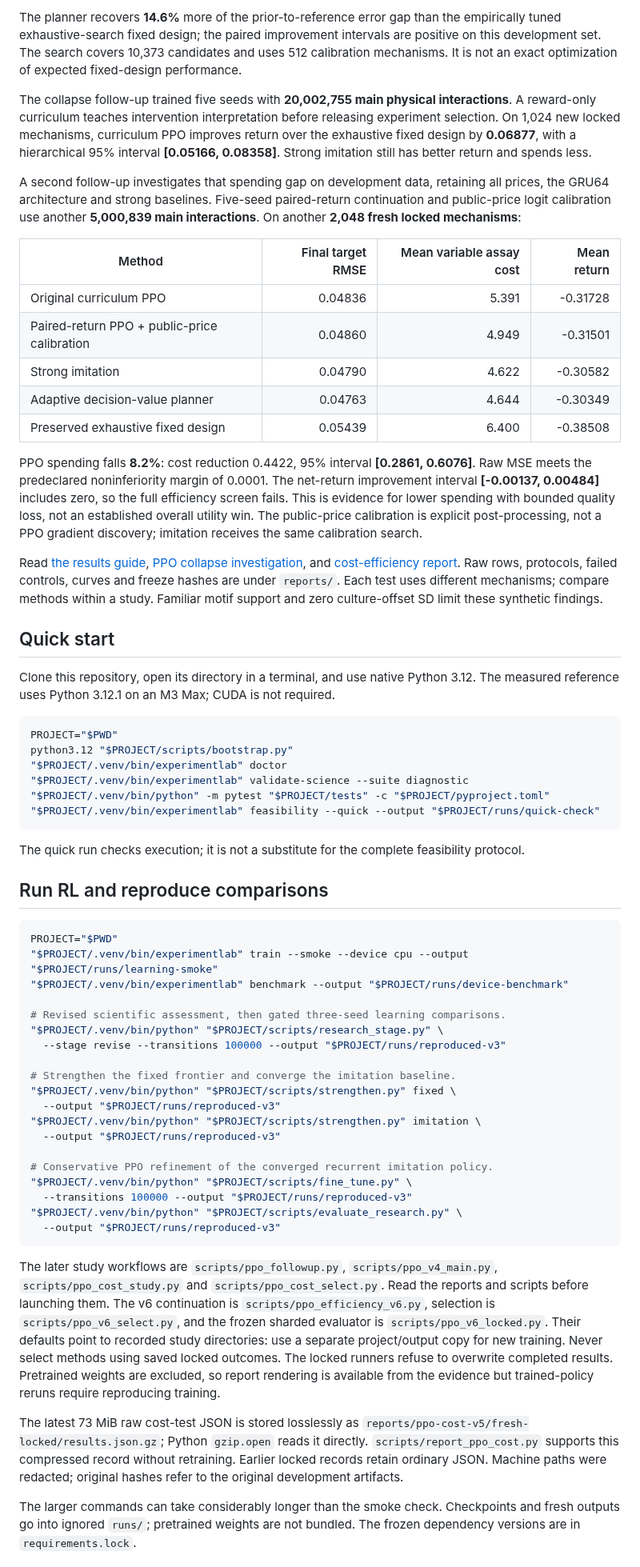
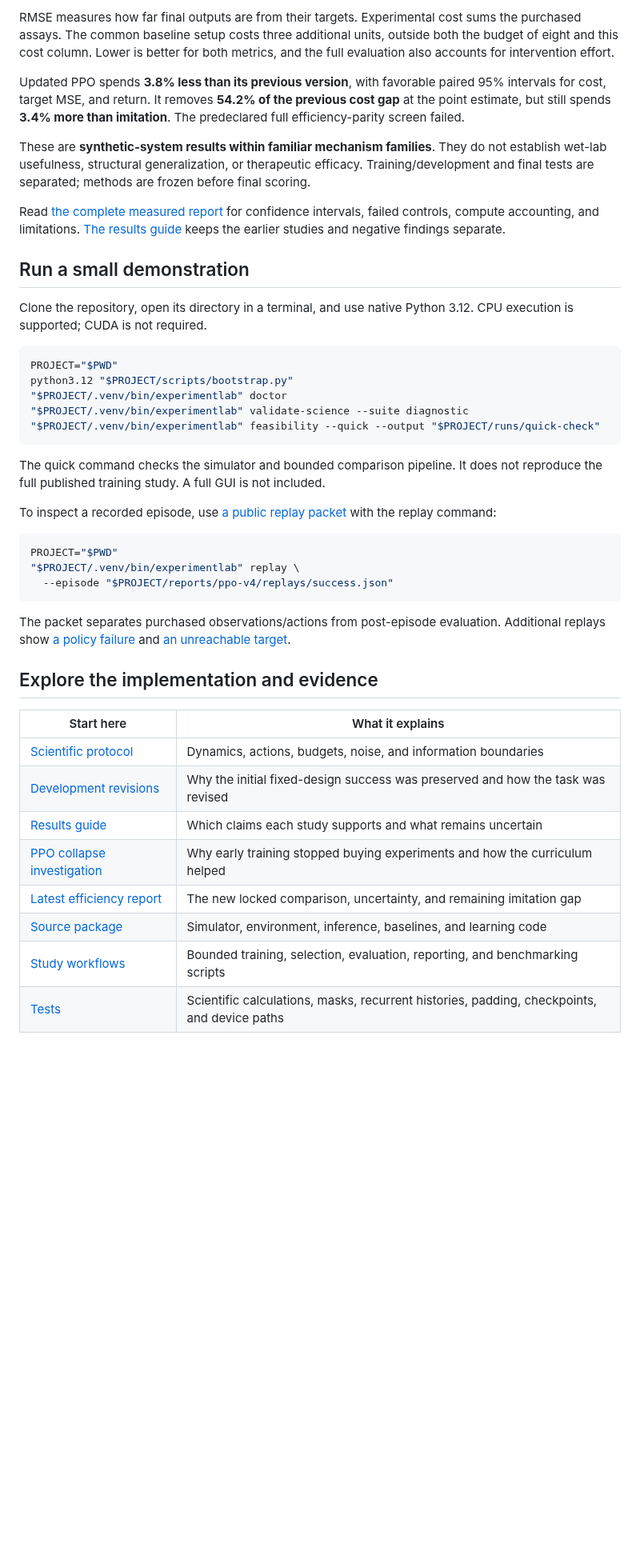
Before and after one commit to Vajraaaang/experimental-scientist-rl, a Markdown page: README.md, the part around one of its changes. Shown at 80% size. GitHub-like rendering; blank space fills up the shorter version.

````diff
--- a/README.md
+++ b/README.md
@@ -48,64 +66,46 @@ A documented development revision retains unreachable targets and removes the at
 
-The planner recovers **14.6%** more of the prior-to-reference error gap than the empirically tuned exhaustive-search fixed design; the paired improvement intervals are positive on this development set. The search covers 10,373 candidates and uses 512 calibration mechanisms. It is not an exact optimization of expected fixed-design performance.
+RMSE measures how far final outputs are from their targets. Experimental cost sums the purchased assays. The common baseline setup costs three additional units, outside both the budget of eight and this cost column. Lower is better for both metrics, and the full evaluation also accounts for intervention effort.
 
-The collapse follow-up trained five seeds with **20,002,755 main physical interactions**. A reward-only curriculum teaches intervention interpretation before releasing experiment selection. On 1,024 new locked mechanisms, curriculum PPO improves return over the exhaustive fixed design by **0.06877**, with a hierarchical 95% interval **[0.05166, 0.08358]**. Strong imitation still has better return and spends less.
+Updated PPO spends **3.8% less than its previous version**, with favorable paired 95% intervals for cost, target MSE, and return. It removes **54.2% of the previous cost gap** at the point estimate, but still spends **3.4% more than imitation**. The predeclared full efficiency-parity screen failed.
 
-A second follow-up investigates that spending gap on development data, retaining all prices, the GRU64 architecture and strong baselines. Five-seed paired-return continuation and public-price logit calibration use another **5,000,839 main interactions**. On another **2,048 fresh locked mechanisms**:
+These are **synthetic-system results within familiar mechanism families**. They do not establish wet-lab usefulness, structural generalization, or therapeutic efficacy. Training/development and final tests are separated; methods are frozen before final scoring.
 
-| Method | Final target RMSE | Mean variable assay cost | Mean return |
-|---|---:|---:|---:|
-| Original curriculum PPO | 0.04836 | 5.391 | -0.31728 |
-| Paired-return PPO + public-price calibration | 0.04860 | 4.949 | -0.31501 |
-| Strong imitation | 0.04790 | 4.622 | -0.30582 |
-| Adaptive decision-value planner | 0.04763 | 4.644 | -0.30349 |
-| Preserved exhaustive fixed design | 0.05439 | 6.400 | -0.38508 |
+Read [the complete measured report](docs/ppo_efficiency_v6.md) for confidence intervals, failed controls, compute accounting, and limitations. [The results guide](docs/results.md) keeps the earlier studies and negative findings separate.
 
-PPO spending falls **8.2%**: cost reduction 0.4422, 95% interval **[0.2861, 0.6076]**. Raw MSE meets the predeclared noninferiority margin of 0.0001. The net-return improvement interval **[-0.00137, 0.00484]** includes zero, so the full efficiency screen fails. This is evidence for lower spending with bounded quality loss, not an established overall utility win. The public-price calibration is explicit post-processing, not a PPO gradient discovery; imitation receives the same calibration search.
+## Run a small demonstration
 
-Read [the results guide](docs/results.md), [PPO collapse investigation](docs/ppo_followup.md), and [cost-efficiency report](docs/ppo_cost_efficiency.md). Raw rows, protocols, failed controls, curves and freeze hashes are under `reports/`. Each test uses different mechanisms; compare methods within a study. Familiar motif support and zero culture-offset SD limit these synthetic findings.
-
-## Quick start
-
-Clone this repository, open its directory in a terminal, and use native Python 3.12. The measured reference uses Python 3.12.1 on an M3 Max; CUDA is not required.
+Clone the repository, open its directory in a terminal, and use native Python 3.12. CPU execution is supported; CUDA is not required.
 
 ```bash
 PROJECT="$PWD"
 python3.12 "$PROJECT/scripts/bootstrap.py"
 "$PROJECT/.venv/bin/experimentlab" doctor
 "$PROJECT/.venv/bin/experimentlab" validate-science --suite diagnostic
-"$PROJECT/.venv/bin/python" -m pytest "$PROJECT/tests" -c "$PROJECT/pyproject.toml"
 "$PROJECT/.venv/bin/experimentlab" feasibility --quick --output "$PROJECT/runs/quick-check"
 ```
 
-The quick run checks execution; it is not a substitute for the complete feasibility protocol.
+The quick command checks the simulator and bounded comparison pipeline. It does not reproduce the full published training study. A full GUI is not included.
 
-## Run RL and reproduce comparisons
+To inspect a recorded episode, use [a public replay packet](reports/ppo-v4/replays/success.json) with the replay command:
 
 ```bash
 PROJECT="$PWD"
-"$PROJECT/.venv/bin/experimentlab" train --smoke --device cpu --output "$PROJECT/runs/learning-smoke"
-"$PROJECT/.venv/bin/experimentlab" benchmark --output "$PROJECT/runs/device-benchmark"
-
-# Revised scientific assessment, then gated three-seed learning comparisons.
-"$PROJECT/.venv/bin/python" "$PROJECT/scripts/research_stage.py" \
-  --stage revise --transitions 100000 --output "$PROJECT/runs/reproduced-v3"
-
-# Strengthen the fixed frontier and converge the imitation baseline.
-"$PROJECT/.venv/bin/python" "$PROJECT/scripts/strengthen.py" fixed \
-  --output "$PROJECT/runs/reproduced-v3"
-"$PROJECT/.venv/bin/python" "$PROJECT/scripts/strengthen.py" imitation \
-  --output "$PROJECT/runs/reproduced-v3"
-
-# Conservative PPO refinement of the converged recurrent imitation policy.
-"$PROJECT/.venv/bin/python" "$PROJECT/scripts/fine_tune.py" \
-  --transitions 100000 --output "$PROJECT/runs/reproduced-v3"
-"$PROJECT/.venv/bin/python" "$PROJECT/scripts/evaluate_research.py" \
-  --output "$PROJECT/runs/reproduced-v3"
+"$PROJECT/.venv/bin/experimentlab" replay \
+  --episode "$PROJECT/reports/ppo-v4/replays/success.json"
 ```
 
-The later study workflows are `scripts/ppo_followup.py`, `scripts/ppo_v4_main.py`, `scripts/ppo_cost_study.py` and `scripts/ppo_cost_select.py`. Read the reports and scripts before launching them. The v6 continuation is `scripts/ppo_efficiency_v6.py`, selection is `scripts/ppo_v6_select.py`, and the frozen sharded evaluator is `scripts/ppo_v6_locked.py`. Their defaults point to recorded study directories: use a separate project/output copy for new training. Never select methods using saved locked outcomes. The locked runners refuse to overwrite completed results. Pretrained weights are excluded, so report rendering is available from the evidence but trained-policy reruns require reproducing training.
+The packet separates purchased observations/actions from post-episode evaluation. Additional replays show [a policy failure](reports/ppo-v4/replays/policy-failure.json) and [an unreachable target](reports/ppo-v4/replays/unreachable-target.json).
 
-The latest 73 MiB raw cost-test JSON is stored losslessly as `reports/ppo-cost-v5/fresh-locked/results.json.gz`; Python `gzip.open` reads it directly. `scripts/report_ppo_cost.py` supports this compressed record without retraining. Earlier locked records retain ordinary JSON. Machine paths were redacted; original hashes refer to the original development artifacts.
+## Explore the implementation and evidence
 
-The larger commands can take considerably longer than the smoke check. Checkpoints and fresh outputs go into ignored `runs/`; pretrained weights are not bundled. The frozen dependency versions are in `requirements.lock`.
+| Start here | What it explains |
+|---|---|
+| [Scientific protocol](docs/protocol.md) | Dynamics, actions, budgets, noise, and information boundaries |
+| [Development revisions](docs/revisions.md) | Why the initial fixed-design success was preserved and how the task was revised |
+| [Results guide](docs/results.md) | Which claims each study supports and what remains uncertain |
+| [PPO collapse investigation](docs/ppo_followup.md) | Why early training stopped buying experiments and how the curriculum helped |
+| [Latest efficiency report](docs/ppo_efficiency_v6.md) | The new locked comparison, uncertainty, and remaining imitation gap |
+| [Source package](src/experimentlab) | Simulator, environment, inference, baselines, and learning code |
+| [Study workflows](scripts) | Bounded training, selection, evaluation, reporting, and benchmarking scripts |
+| [Tests](tests) | Scientific calculations, masks, recurrent histories, padding, checkpoints, and device paths |
 
````
Also changed, not shown: other parts of README.md (+63 -40 lines), docs/media/experimental-scientist.gif (added), 4 other files.
